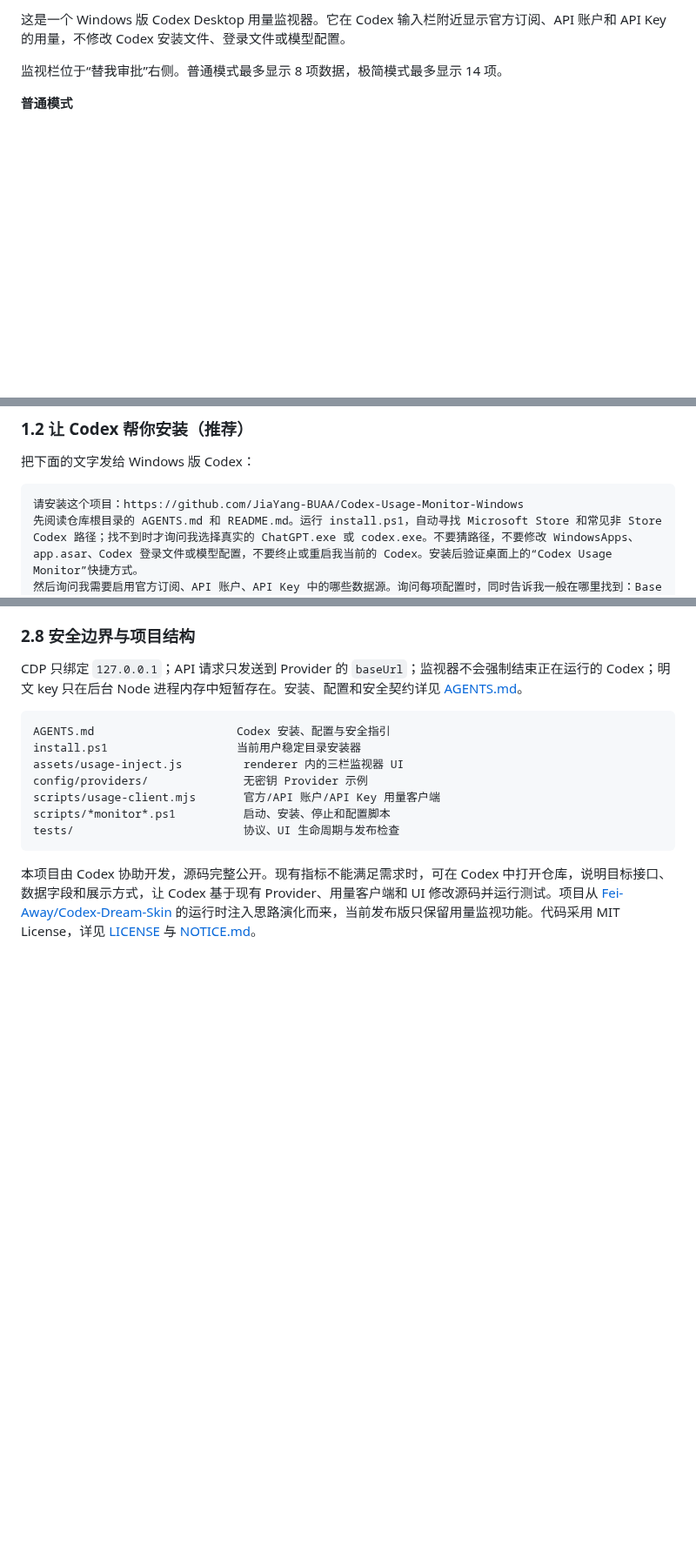
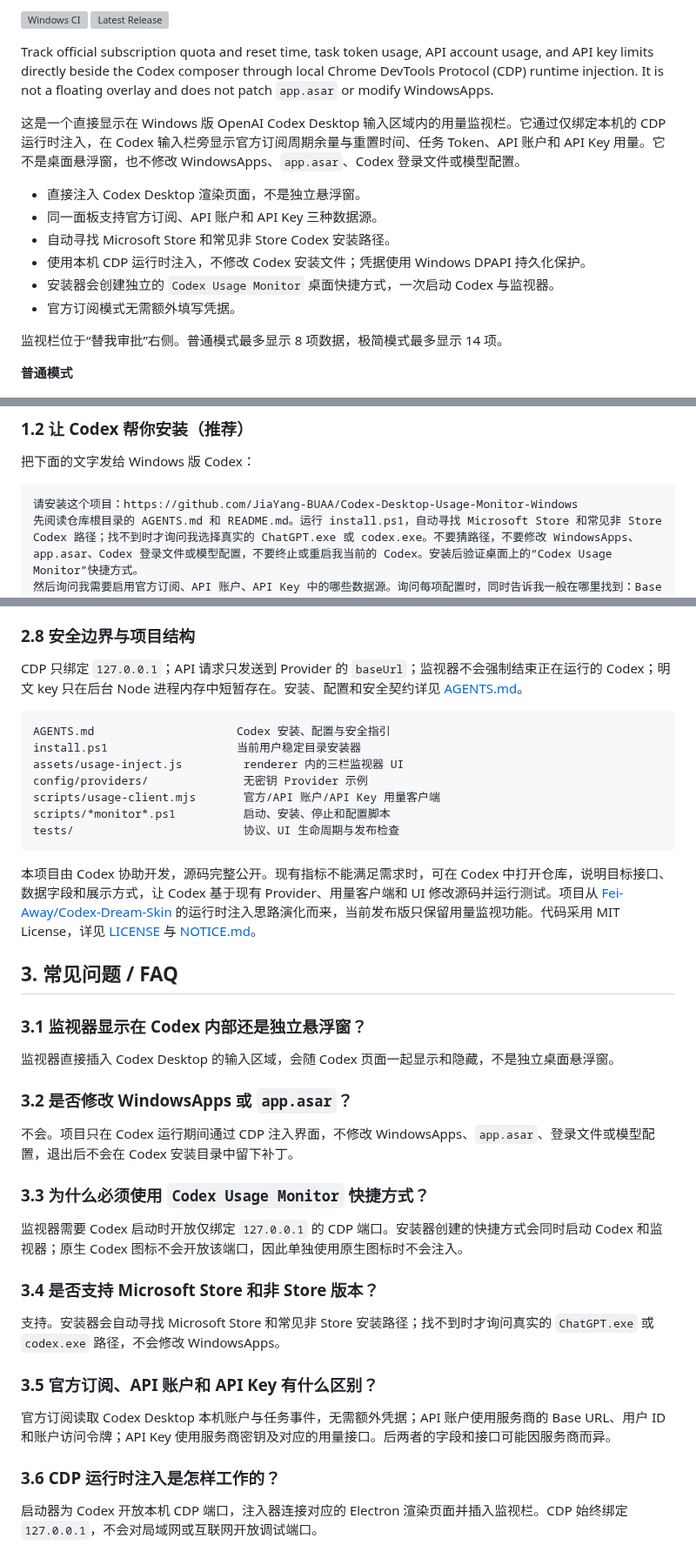
Before and after one commit to JiaYang-BUAA/Codex-Desktop-Usage-Monitor-Windows, a Markdown page: README.md, 3 parts joined by grey strips. Shown at 87% size. Drawn GitHub-style; blank space fills up the shorter version; grey boxes are pictures that could not be loaded.

Commit message:
Improve repository discoverability

````diff
--- a/README.md
+++ b/README.md
@@ -5,5 +4,17 @@
 
-这是一个 Windows 版 Codex Desktop 用量监视器。它在 Codex 输入栏附近显示官方订阅、API 账户和 API Key 的用量，不修改 Codex 安装文件、登录文件或模型配置。
+[![Windows CI](https://github.com/JiaYang-BUAA/Codex-Desktop-Usage-Monitor-Windows/actions/workflows/ci.yml/badge.svg)](https://github.com/JiaYang-BUAA/Codex-Desktop-Usage-Monitor-Windows/actions/workflows/ci.yml)
+[![Latest Release](https://img.shields.io/github/v/release/JiaYang-BUAA/Codex-Desktop-Usage-Monitor-Windows)](https://github.com/JiaYang-BUAA/Codex-Desktop-Usage-Monitor-Windows/releases/latest)
+
+Track official subscription quota and reset time, task token usage, API account usage, and API key limits directly beside the Codex composer through local Chrome DevTools Protocol (CDP) runtime injection. It is not a floating overlay and does not patch `app.asar` or modify WindowsApps.
+
+这是一个直接显示在 Windows 版 OpenAI Codex Desktop 输入区域内的用量监视栏。它通过仅绑定本机的 CDP 运行时注入，在 Codex 输入栏旁显示官方订阅周期余量与重置时间、任务 Token、API 账户和 API Key 用量。它不是桌面悬浮窗，也不修改 WindowsApps、`app.asar`、Codex 登录文件或模型配置。
+
+- 直接注入 Codex Desktop 渲染页面，不是独立悬浮窗。
+- 同一面板支持官方订阅、API 账户和 API Key 三种数据源。
+- 自动寻找 Microsoft Store 和常见非 Store Codex 安装路径。
+- 使用本机 CDP 运行时注入，不修改 Codex 安装文件；凭据使用 Windows DPAPI 持久化保护。
+- 安装器会创建独立的 `Codex Usage Monitor` 桌面快捷方式，一次启动 Codex 与监视器。
+- 官方订阅模式无需额外填写凭据。
 
 监视栏位于“替我审批”右侧。普通模式最多显示 8 项数据，极简模式最多显示 14 项。
 
@@ -36,7 +47,7 @@
 把下面的文字发给 Windows 版 Codex：
 
 ```text
-请安装这个项目：https://github.com/JiaYang-BUAA/Codex-Usage-Monitor-Windows
+请安装这个项目：https://github.com/JiaYang-BUAA/Codex-Desktop-Usage-Monitor-Windows
 先阅读仓库根目录的 AGENTS.md 和 README.md。运行 install.ps1，自动寻找 Microsoft Store 和常见非 Store Codex 路径；找不到时才询问我选择真实的 ChatGPT.exe 或 codex.exe。不要猜路径，不要修改 WindowsApps、app.asar、Codex 登录文件或模型配置，不要终止或重启我当前的 Codex。安装后验证桌面上的“Codex Usage Monitor”快捷方式。
 然后询问我需要启用官方订阅、API 账户、API Key 中的哪些数据源。询问每项配置时，同时告诉我一般在哪里找到：Base URL 通常在服务商的 API 或开发者文档；数字用户 ID 通常在用户资料、账户信息或个人中心；API 账户访问令牌通常在用户资料、安全设置、Access Token 或用户令牌页面；API Key 通常在开发者控制台、API Keys、密钥管理或令牌管理页面；累计 Token 通常在用量统计、账单、消费记录或 Token 统计页面。名称因服务商而异，账户访问令牌不一定等于 API Key；找不到时询问服务商名称并让我提供公开文档或脱敏截图，不要猜。API 账户和 API Key 的密钥只能让我复制到 Windows 剪贴板后由脚本读取，不能让我粘贴到聊天、源码、JSON 或日志。询问 API 账户的累计 Token 初始值；这是当前真实的完整整数，如果我不知道就使用 0 并说明之后会按可见日志累加。若我的接口返回字段和示例不同，请先检查脱敏后的响应结构，自动调整本地字段映射或归一化代码，增加测试并运行完整测试，不要把我的密钥或私有响应写入仓库。
 ```
@@ -260,3 +271,29 @@ tests/                         协议、UI 生命周期与发布检查
 ```
 
 本项目由 Codex 协助开发，源码完整公开。现有指标不能满足需求时，可在 Codex 中打开仓库，说明目标接口、数据字段和展示方式，让 Codex 基于现有 Provider、用量客户端和 UI 修改源码并运行测试。项目从 [Fei-Away/Codex-Dream-Skin](https://github.com/Fei-Away/Codex-Dream-Skin) 的运行时注入思路演化而来，当前发布版只保留用量监视功能。代码采用 MIT License，详见 [LICENSE](LICENSE) 与 [NOTICE.md](NOTICE.md)。
+
+## 3. 常见问题 / FAQ
+
+### 3.1 监视器显示在 Codex 内部还是独立悬浮窗？
+
+监视器直接插入 Codex Desktop 的输入区域，会随 Codex 页面一起显示和隐藏，不是独立桌面悬浮窗。
+
+### 3.2 是否修改 WindowsApps 或 `app.asar`？
+
+不会。项目只在 Codex 运行期间通过 CDP 注入界面，不修改 WindowsApps、`app.asar`、登录文件或模型配置，退出后不会在 Codex 安装目录中留下补丁。
+
+### 3.3 为什么必须使用 `Codex Usage Monitor` 快捷方式？
+
+监视器需要 Codex 启动时开放仅绑定 `127.0.0.1` 的 CDP 端口。安装器创建的快捷方式会同时启动 Codex 和监视器；原生 Codex 图标不会开放该端口，因此单独使用原生图标时不会注入。
+
+### 3.4 是否支持 Microsoft Store 和非 Store 版本？
+
+支持。安装器会自动寻找 Microsoft Store 和常见非 Store 安装路径；找不到时才询问真实的 `ChatGPT.exe` 或 `codex.exe` 路径，不会修改 WindowsApps。
+
+### 3.5 官方订阅、API 账户和 API Key 有什么区别？
+
+官方订阅读取 Codex Desktop 本机账户与任务事件，无需额外凭据；API 账户使用服务商的 Base URL、用户 ID 和账户访问令牌；API Key 使用服务商密钥及对应的用量接口。后两者的字段和接口可能因服务商而异。
+
+### 3.6 CDP 运行时注入是怎样工作的？
+
+启动器为 Codex 开放本机 CDP 端口，注入器连接对应的 Electron 渲染页面并插入监视栏。CDP 始终绑定 `127.0.0.1`，不会对局域网或互联网开放调试端口。
````
Also changed, not shown: other parts of README.md (+4 -5 lines), docs/images/social-preview.jpg (added), 1 other file.
